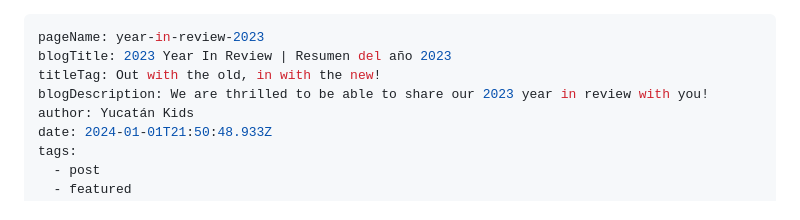
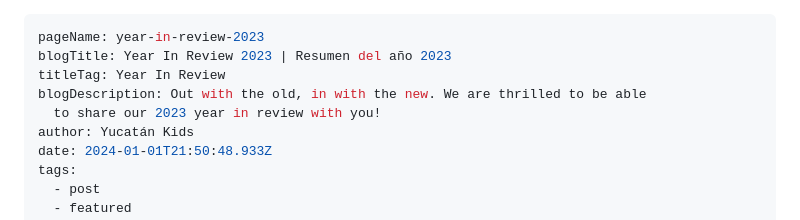
Before and after one commit to yucatankids/yucatankids, a Markdown page: src/blog/year-in-review-2023.md, the part around the change. Rendered like a GitHub page.

Commit message:
Update Media & Events “year-in-review-2023”

```diff
--- a/src/blog/year-in-review-2023.md
+++ b/src/blog/year-in-review-2023.md
@@ -1,8 +1,9 @@
 ---
 pageName: year-in-review-2023
-blogTitle: 2023 Year In Review | Resumen del año 2023
-titleTag: Out with the old, in with the new!
-blogDescription: We are thrilled to be able to share our 2023 year in review with you!
+blogTitle: Year In Review 2023 | Resumen del año 2023
+titleTag: Year In Review
+blogDescription: Out with the old, in with the new. We are thrilled to be able
+  to share our 2023 year in review with you!
 author: Yucatán Kids
 date: 2024-01-01T21:50:48.933Z
 tags:
```
